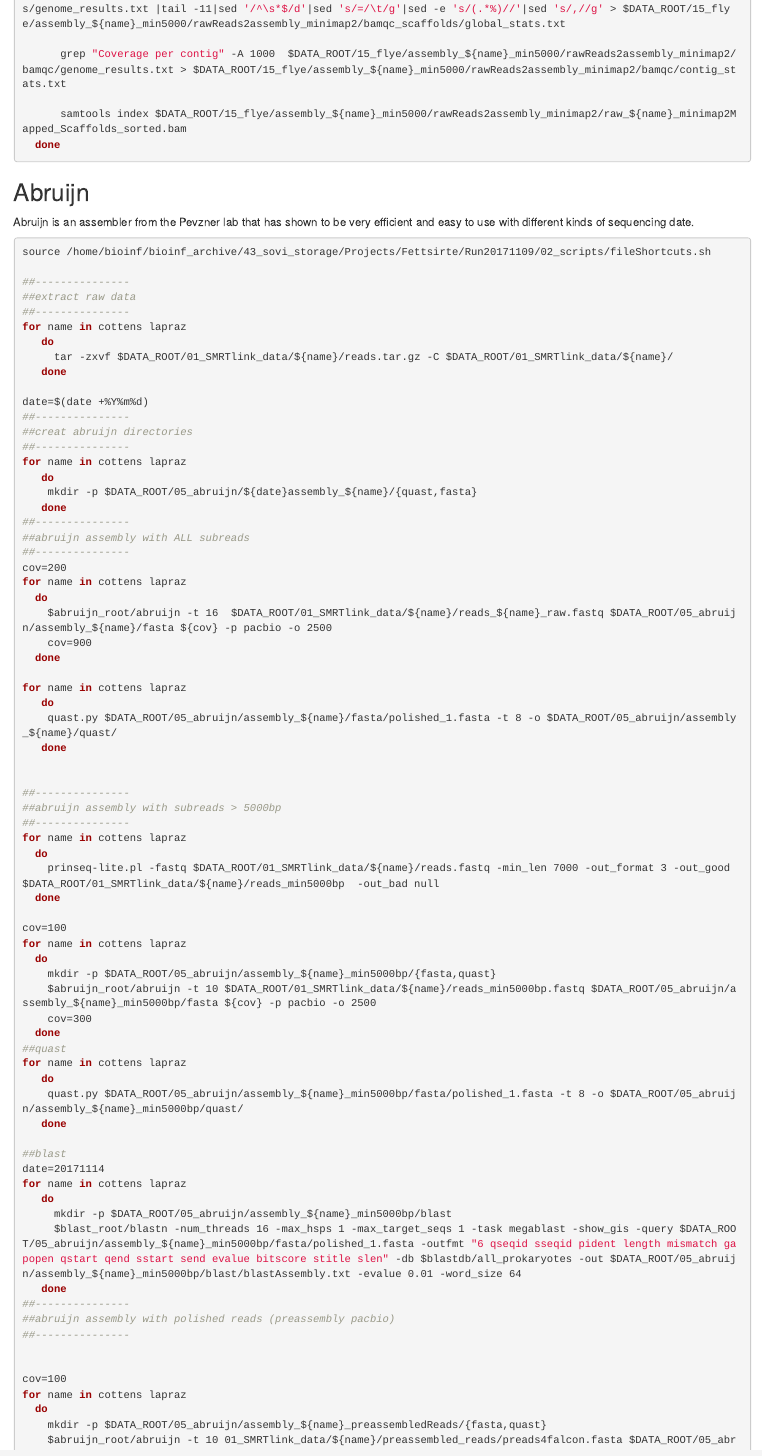
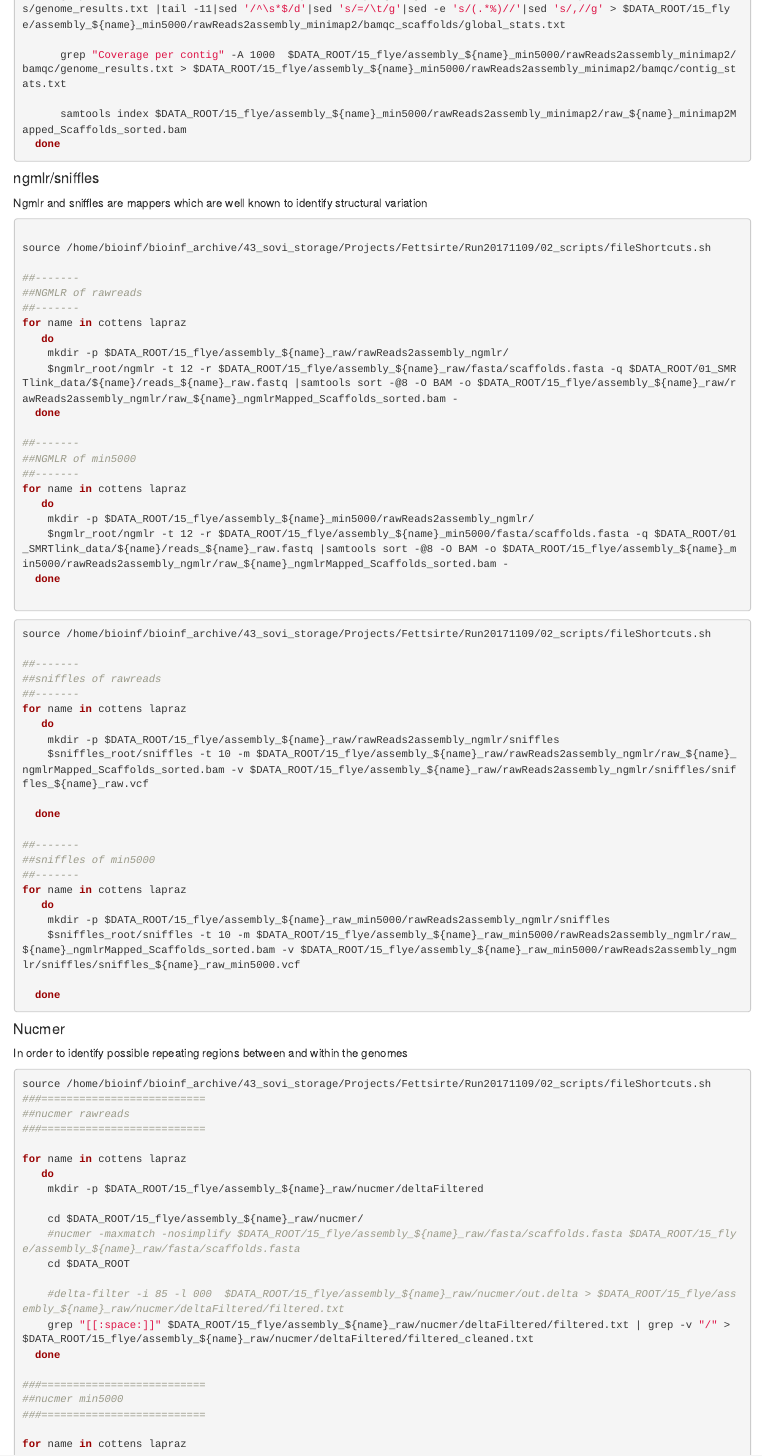
Before and after one commit to Freevini/Metagenomics_pipeline, an R Markdown document (02_scripts/metagenomicAssemblyFettsirte.Rmd): the page in a window 1100 px wide, from 13120 px down before the commit and from 13170 px down after it, so that both start at the same text. The pictures show the output file 02_scripts/metagenomicAssemblyFettsirte.html that the author committed with the source, opened offline.

Commit message:
nucmer implemented for flye assembly

````diff
--- a/02_scripts/metagenomicAssemblyFettsirte.Rmd
+++ b/02_scripts/metagenomicAssemblyFettsirte.Rmd
@@ -677,3 +680,83 @@
       samtools index $DATA_ROOT/15_flye/assembly_${name}_min5000/rawReads2assembly_minimap2/raw_${name}_minimap2Mapped_Scaffolds_sorted.bam
   done
 ```
+####ngmlr/sniffles
+Ngmlr and sniffles are mappers which are well known to identify structural variation
+```{bash ngmlrSniffles, eval=FALSE}
+
+source /home/bioinf/bioinf_archive/43_sovi_storage/Projects/Fettsirte/Run20171109/02_scripts/fileShortcuts.sh
+
+##-------
+##NGMLR of rawreads
+##-------
+for name in cottens lapraz
+   do
+    mkdir -p $DATA_ROOT/15_flye/assembly_${name}_raw/rawReads2assembly_ngmlr/
+    $ngmlr_root/ngmlr -t 12 -r $DATA_ROOT/15_flye/assembly_${name}_raw/fasta/scaffolds.fasta -q $DATA_ROOT/01_SMRTlink_data/${name}/reads_${name}_raw.fastq |samtools sort -@8 -O BAM -o $DATA_ROOT/15_flye/assembly_${name}_raw/rawReads2assembly_ngmlr/raw_${name}_ngmlrMapped_Scaffolds_sorted.bam -
+  done
+
+##-------
+##NGMLR of min5000
+##-------
+for name in cottens lapraz
+   do
+    mkdir -p $DATA_ROOT/15_flye/assembly_${name}_min5000/rawReads2assembly_ngmlr/
+    $ngmlr_root/ngmlr -t 12 -r $DATA_ROOT/15_flye/assembly_${name}_min5000/fasta/scaffolds.fasta -q $DATA_ROOT/01_SMRTlink_data/${name}/reads_${name}_raw.fastq |samtools sort -@8 -O BAM -o $DATA_ROOT/15_flye/assembly_${name}_min5000/rawReads2assembly_ngmlr/raw_${name}_ngmlrMapped_Scaffolds_sorted.bam -
+  done
+
+
+
+```
+
+```{bash sniffels_flye, eval=FALSE}
+source /home/bioinf/bioinf_archive/43_sovi_storage/Projects/Fettsirte/Run20171109/02_scripts/fileShortcuts.sh
+
+##-------
+##sniffles of rawreads
+##-------
+for name in cottens lapraz
+   do
+    mkdir -p $DATA_ROOT/15_flye/assembly_${name}_raw/rawReads2assembly_ngmlr/sniffles
+    $sniffles_root/sniffles -t 10 -m $DATA_ROOT/15_flye/assembly_${name}_raw/rawReads2assembly_ngmlr/raw_${name}_ngmlrMapped_Scaffolds_sorted.bam -v $DATA_ROOT/15_flye/assembly_${name}_raw/rawReads2assembly_ngmlr/sniffles/sniffles_${name}_raw.vcf
+
+  done
+
+##-------
+##sniffles of min5000
+##-------
+for name in cottens lapraz
+   do
+    mkdir -p $DATA_ROOT/15_flye/assembly_${name}_raw_min5000/rawReads2assembly_ngmlr/sniffles
+    $sniffles_root/sniffles -t 10 -m $DATA_ROOT/15_flye/assembly_${name}_raw_min5000/rawReads2assembly_ngmlr/raw_${name}_ngmlrMapped_Scaffolds_sorted.bam -v $DATA_ROOT/15_flye/assembly_${name}_raw_min5000/rawReads2assembly_ngmlr/sniffles/sniffles_${name}_raw_min5000.vcf
+
+  done
+
+
+```
+
+####Nucmer
+In order to identify possible repeating regions between and within the genomes
+
+```{bash nucmer_flye ,eval=FALSE}
+source /home/bioinf/bioinf_archive/43_sovi_storage/Projects/Fettsirte/Run20171109/02_scripts/fileShortcuts.sh
+###==========================
+##nucmer rawreads
+###==========================
+
+for name in cottens lapraz
+   do
+    mkdir -p $DATA_ROOT/15_flye/assembly_${name}_raw/nucmer/deltaFiltered
+
+    cd $DATA_ROOT/15_flye/assembly_${name}_raw/nucmer/
+    #nucmer -maxmatch -nosimplify $DATA_ROOT/15_flye/assembly_${name}_raw/fasta/scaffolds.fasta $DATA_ROOT/15_flye/assembly_${name}_raw/fasta/scaffolds.fasta
+    cd $DATA_ROOT
+
+    #delta-filter -i 85 -l 000  $DATA_ROOT/15_flye/assembly_${name}_raw/nucmer/out.delta > $DATA_ROOT/15_flye/assembly_${name}_raw/nucmer/deltaFiltered/filtered.txt
+    grep "[[:space:]]" $DATA_ROOT/15_flye/assembly_${name}_raw/nucmer/deltaFiltered/filtered.txt | grep -v "/" > $DATA_ROOT/15_flye/assembly_${name}_raw/nucmer/deltaFiltered/filtered_cleaned.txt
+  done
+
+###==========================
+##nucmer min5000
+###==========================
+
+for name in cottens lapraz
````
Also changed, not shown: 02_scripts/metagenomicAssemblyFettsirte.html, 02_scripts/metagenomicAssemblyFettsirte.nb.html, 02_scripts/metagenomicAssemblyFettsirte.Rmd (18 more changed lines).
